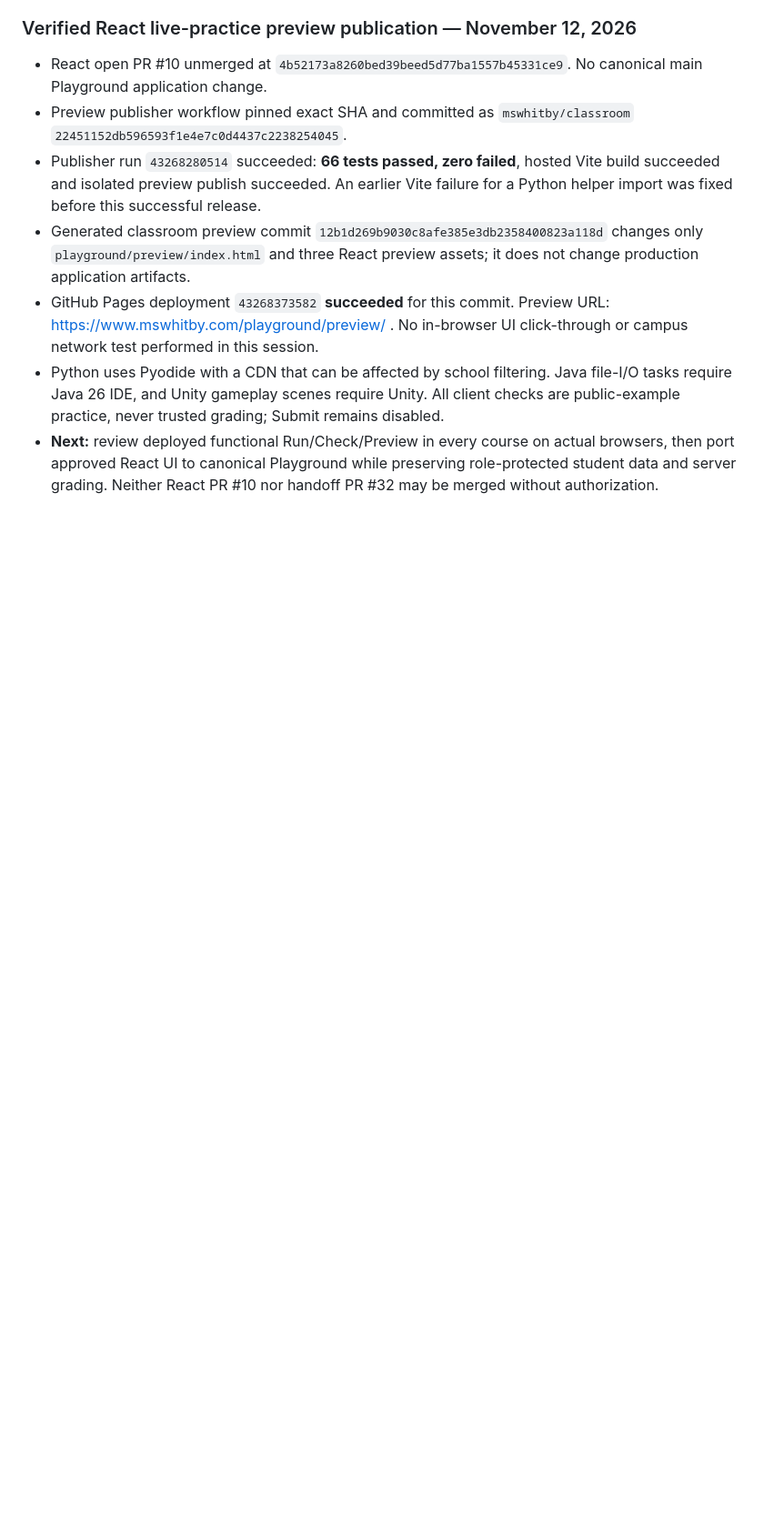
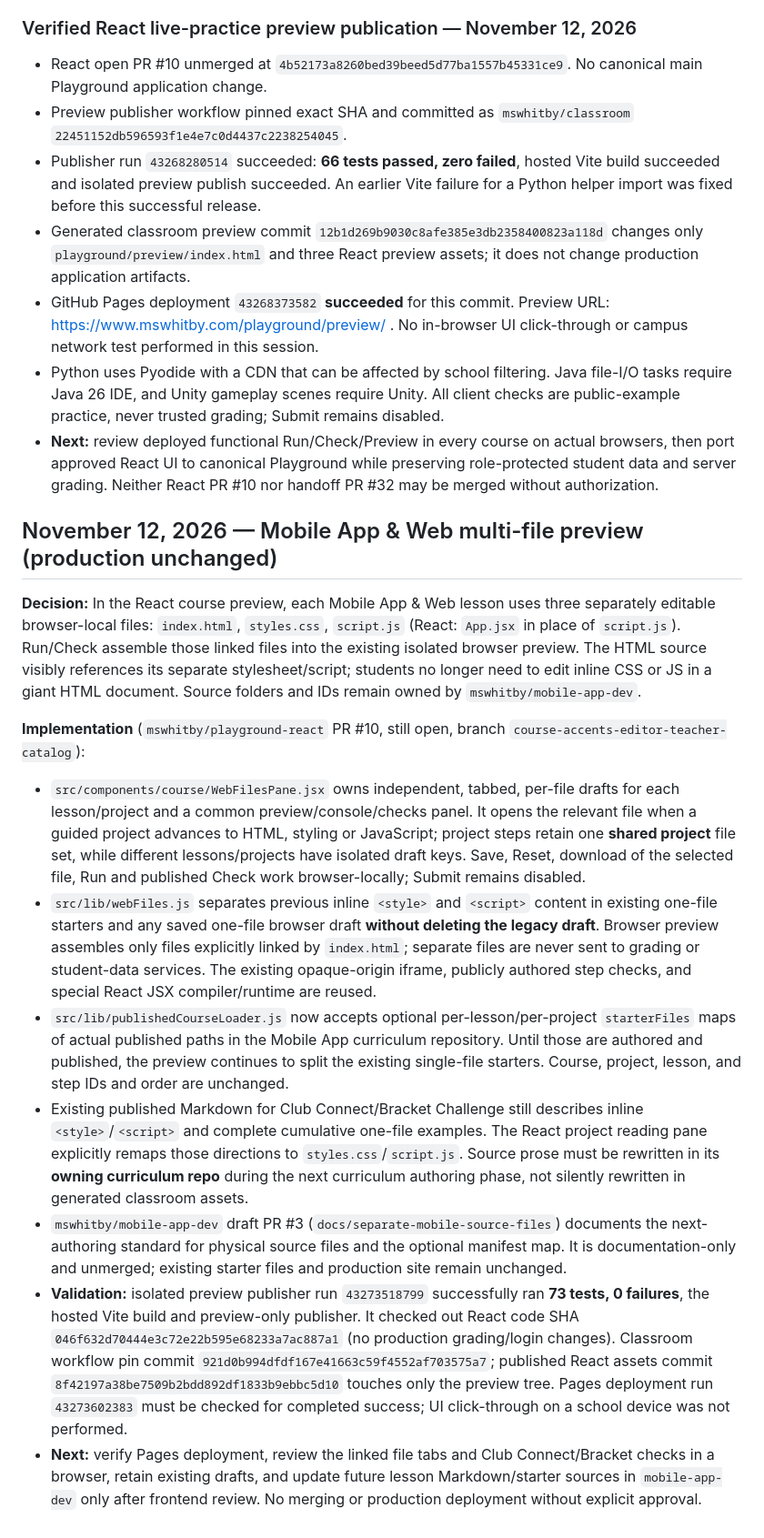
Before and after one commit to mswhitby/playground, a Markdown page: docs/HANDOFF.md, the part around the change. Shown at 91% size. Rendered like a GitHub page; blank space fills up the shorter version.

Commit message:
Record separate Mobile HTML CSS JS project files, draft migrations, future starter manifest and 73 passing preview tests

```diff
--- a/docs/HANDOFF.md
+++ b/docs/HANDOFF.md
@@ -136,3 +136,16 @@ PR #28 merged as `58f31c5269235dfab09681659845f8e54c53a104`. The latest PR build
 - GitHub Pages deployment `43268373582` **succeeded** for this commit. Preview URL: https://www.mswhitby.com/playground/preview/ . No in-browser UI click-through or campus network test performed in this session.
 - Python uses Pyodide with a CDN that can be affected by school filtering. Java file-I/O tasks require Java 26 IDE, and Unity gameplay scenes require Unity. All client checks are public-example practice, never trusted grading; Submit remains disabled.
 - **Next:** review deployed functional Run/Check/Preview in every course on actual browsers, then port approved React UI to canonical Playground while preserving role-protected student data and server grading. Neither React PR #10 nor handoff PR #32 may be merged without authorization.
+
+## November 12, 2026 — Mobile App & Web multi-file preview (production unchanged)
+
+**Decision:** In the React course preview, each Mobile App & Web lesson uses three separately editable browser-local files: `index.html`, `styles.css`, `script.js` (React: `App.jsx` in place of `script.js`). Run/Check assemble those linked files into the existing isolated browser preview. The HTML source visibly references its separate stylesheet/script; students no longer need to edit inline CSS or JS in a giant HTML document. Source folders and IDs remain owned by `mswhitby/mobile-app-dev`.
+
+**Implementation** (`mswhitby/playground-react` PR #10, still open, branch `course-accents-editor-teacher-catalog`):
+- `src/components/course/WebFilesPane.jsx` owns independent, tabbed, per-file drafts for each lesson/project and a common preview/console/checks panel. It opens the relevant file when a guided project advances to HTML, styling or JavaScript; project steps retain one **shared project** file set, while different lessons/projects have isolated draft keys. Save, Reset, download of the selected file, Run and published Check work browser-locally; Submit remains disabled.
+- `src/lib/webFiles.js` separates previous inline `<style>` and `<script>` content in existing one-file starters and any saved one-file browser draft **without deleting the legacy draft**. Browser preview assembles only files explicitly linked by `index.html`; separate files are never sent to grading or student-data services. The existing opaque-origin iframe, publicly authored step checks, and special React JSX compiler/runtime are reused.
+- `src/lib/publishedCourseLoader.js` now accepts optional per-lesson/per-project `starterFiles` maps of actual published paths in the Mobile App curriculum repository. Until those are authored and published, the preview continues to split the existing single-file starters. Course, project, lesson, and step IDs and order are unchanged.
+- Existing published Markdown for Club Connect/Bracket Challenge still describes inline `<style>`/`<script>` and complete cumulative one-file examples. The React project reading pane explicitly remaps those directions to `styles.css`/`script.js`. Source prose must be rewritten in its **owning curriculum repo** during the next curriculum authoring phase, not silently rewritten in generated classroom assets.
+- `mswhitby/mobile-app-dev` draft PR #3 (`docs/separate-mobile-source-files`) documents the next-authoring standard for physical source files and the optional manifest map. It is documentation-only and unmerged; existing starter files and production site remain unchanged.
+- **Validation:** isolated preview publisher run `43273518799` successfully ran **73 tests, 0 failures**, the hosted Vite build and preview-only publisher. It checked out React code SHA `046f632d70444e3c72e22b595e68233a7ac887a1` (no production grading/login changes). Classroom workflow pin commit `921d0b994dfdf167e41663c59f4552af703575a7`; published React assets commit `8f42197a38be7509b2bdd892df1833b9ebbc5d10` touches only the preview tree. Pages deployment run `43273602383` must be checked for completed success; UI click-through on a school device was not performed.
+- **Next:** verify Pages deployment, review the linked file tabs and Club Connect/Bracket checks in a browser, retain existing drafts, and update future lesson Markdown/starter sources in `mobile-app-dev` only after frontend review. No merging or production deployment without explicit approval.
```
